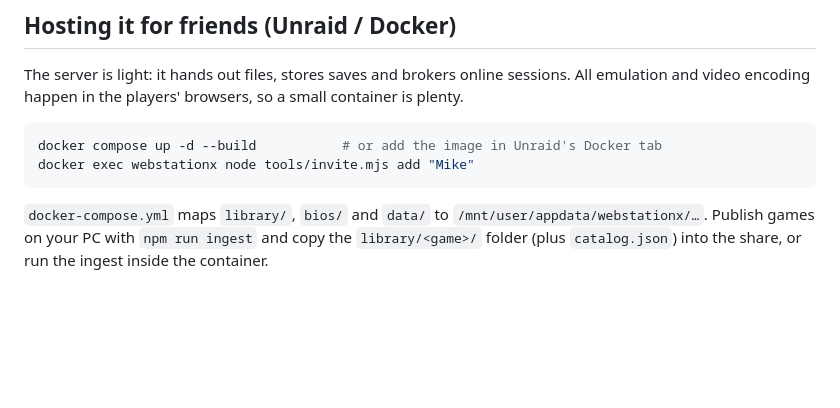
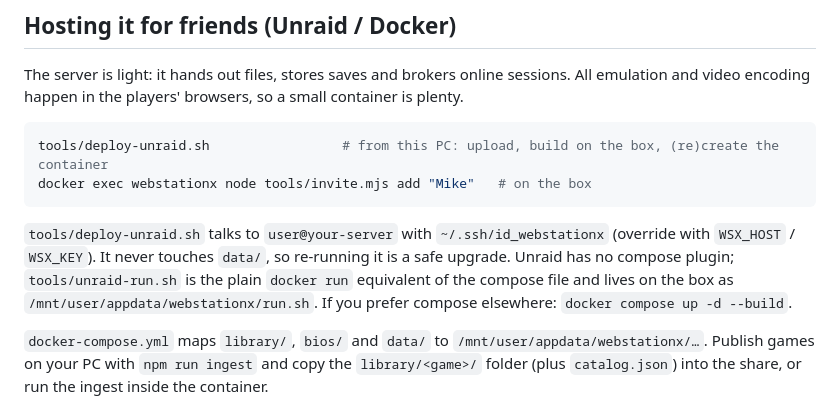
Before and after one commit to ultimatejeeves/WebstationX, a Markdown page: README.md, the part around the change. Rendered like a GitHub page; blank space fills up the shorter version.

Commit message:
README: Unraid deploy script notes
Co-Authored-By: Claude Fable 5.1 <noreply@anthropic.com>

````diff
--- a/README.md
+++ b/README.md
@@ -48,9 +48,11 @@ Codes live in `data/invites.json`; the cookie secret is generated into `data/sec
 The server is light: it hands out files, stores saves and brokers online sessions. All emulation and video encoding happen in the players' browsers, so a small container is plenty.
 
 ```bash
-docker compose up -d --build           # or add the image in Unraid's Docker tab
-docker exec webstationx node tools/invite.mjs add "Mike"
+tools/deploy-unraid.sh                 # from this PC: upload, build on the box, (re)create the container
+docker exec webstationx node tools/invite.mjs add "Mike"   # on the box
 ```
+
+`tools/deploy-unraid.sh` talks to `user@your-server` with `~/.ssh/id_webstationx` (override with `WSX_HOST` / `WSX_KEY`). It never touches `data/`, so re-running it is a safe upgrade. Unraid has no compose plugin; `tools/unraid-run.sh` is the plain `docker run` equivalent of the compose file and lives on the box as `/mnt/user/appdata/webstationx/run.sh`. If you prefer compose elsewhere: `docker compose up -d --build`.
 
 `docker-compose.yml` maps `library/`, `bios/` and `data/` to `/mnt/user/appdata/webstationx/…`. Publish games on your PC with `npm run ingest` and copy the `library/<game>/` folder (plus `catalog.json`) into the share, or run the ingest inside the container.
 
````
